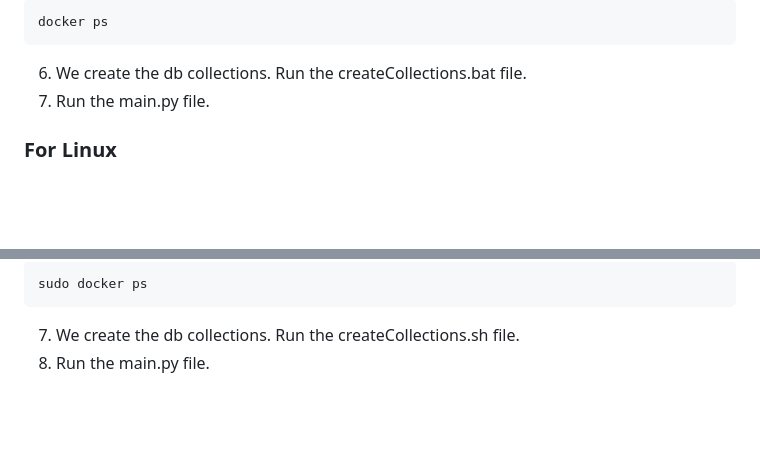
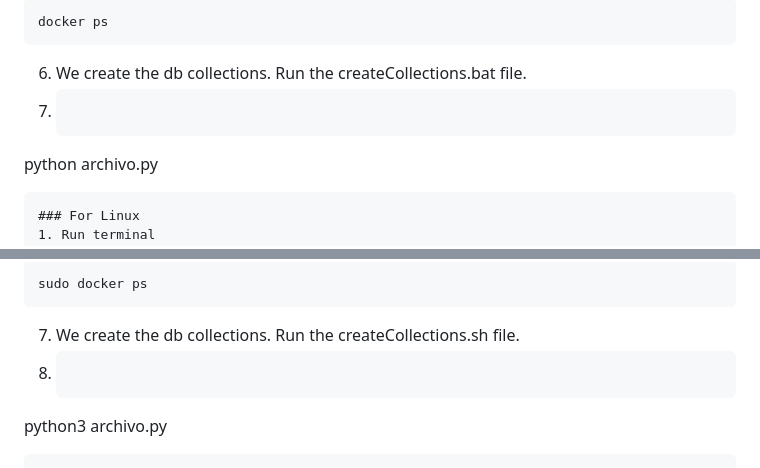
Before and after one commit to J-S-M-Code/AgroTrack, a Markdown page: README.md, 2 parts joined by grey strips. Rendered like a GitHub page; blank space fills up the shorter version.

````diff
--- a/README.md
+++ b/README.md
@@ -58,7 +58,9 @@ docker run -d -p 543:543 --name agroTrack mongo
 docker ps
 ```
 6. We create the db collections. Run the createCollections.bat file.
-7. Run the main.py file.
+7. ```cmd
+python archivo.py
+```
 ### For Linux
 1. Run terminal
 2. Run the following commands
@@ -93,7 +95,9 @@ sudo docker start
 sudo docker ps
 ```
 7. We create the db collections. Run the createCollections.sh file.
-8. Run the main.py file.
+8. ```bash
+python3 archivo.py
+```
 
 
 [def1]: https://desktop.docker.com/win/main/amd64/Docker%20Desktop%20Installer.exe?utm_source=docker&utm_medium=webreferral&utm_campaign=dd-smartbutton&utm_location=module
````
